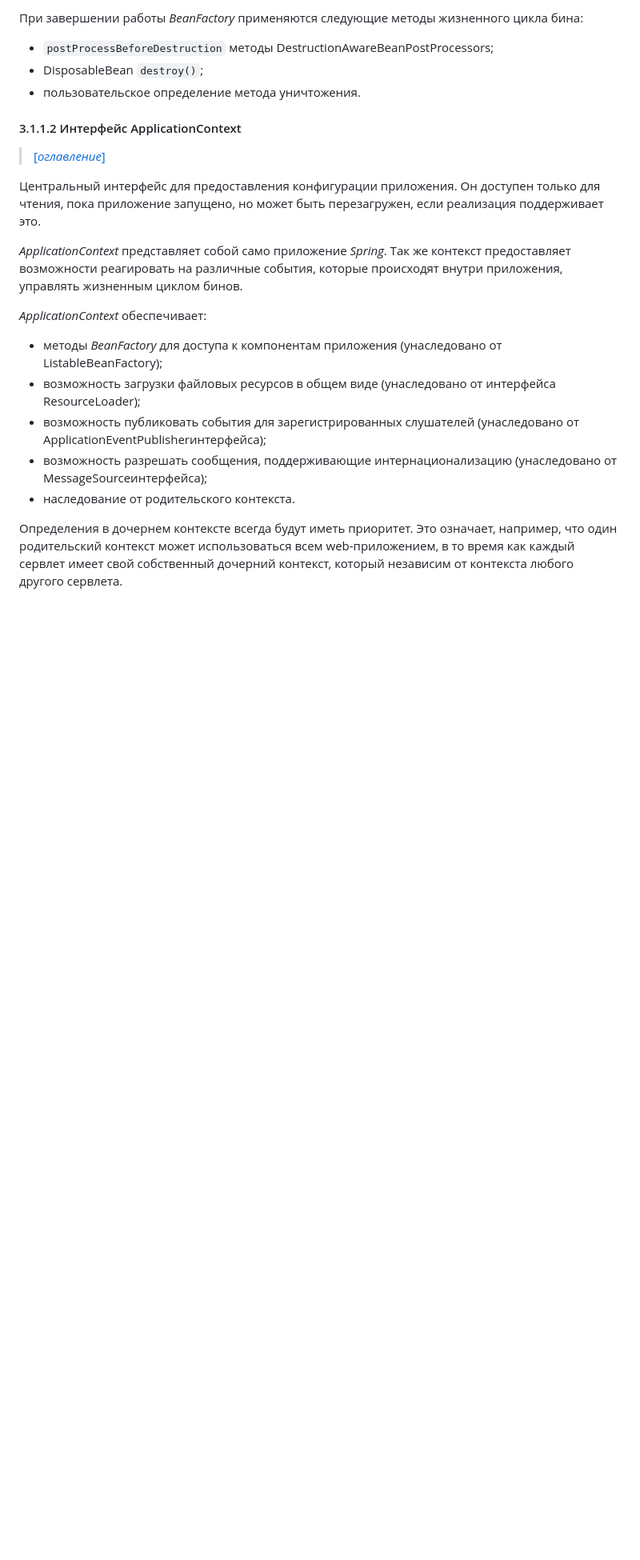
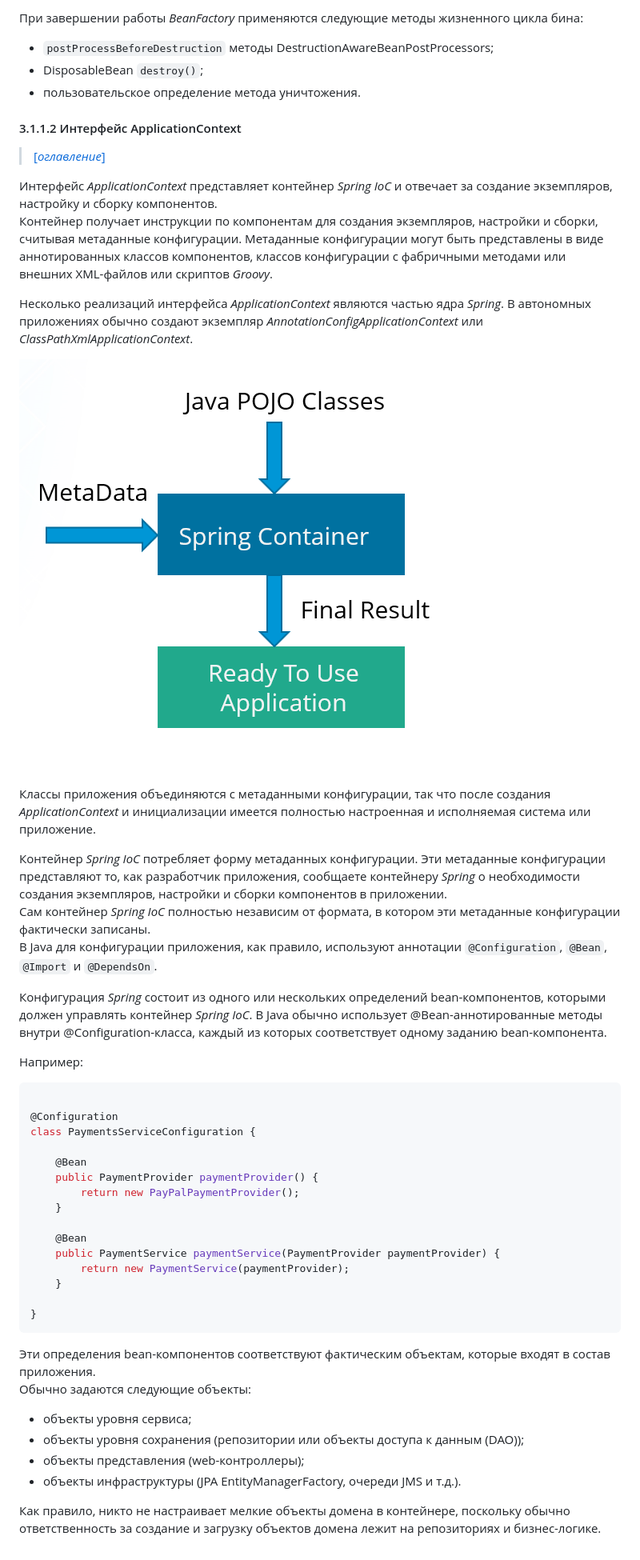
Before and after one commit to Lorgar-Avrelian/javaConspectRUS, a Markdown page: conspect/3.md, the part around the change printed below. Shown: that part at 80% size. GitHub-like rendering; pictures changed too: pictures/9.png (added); blank space fills up the shorter version.

Commit message:
In progress

````diff
--- a/conspect/3.md
+++ b/conspect/3.md
@@ -141,21 +142,58 @@ _BeanFactory_ загружает определения bean-компонент
 
 > [[_оглавление_]](../README.md/#31-основные-технологии)
 
-Центральный интерфейс для предоставления конфигурации приложения. Он доступен только для чтения, пока приложение
-запущено, но может быть перезагружен, если реализация поддерживает это.
+Интерфейс _ApplicationContext_ представляет контейнер _Spring IoC_ и отвечает за создание экземпляров, настройку и
+сборку компонентов.
+Контейнер получает инструкции по компонентам для создания экземпляров, настройки и сборки, считывая метаданные
+конфигурации. Метаданные конфигурации могут быть представлены в виде аннотированных классов компонентов, классов
+конфигурации с фабричными методами или внешних XML-файлов или скриптов _Groovy_.
 
-_ApplicationContext_ представляет собой само приложение _Spring_. Так же контекст предоставляет возможности реагировать
-на различные события, которые происходят внутри приложения, управлять жизненным циклом бинов.
+Несколько реализаций интерфейса _ApplicationContext_ являются частью ядра _Spring_. В автономных приложениях обычно
+создают экземпляр _AnnotationConfigApplicationContext_ или _ClassPathXmlApplicationContext_.
 
-_ApplicationContext_ обеспечивает:
+![9.png](/pictures/9.png)
 
-- методы _BeanFactory_ для доступа к компонентам приложения (унаследовано от ListableBeanFactory);
-- возможность загрузки файловых ресурсов в общем виде (унаследовано от интерфейса ResourceLoader);
-- возможность публиковать события для зарегистрированных слушателей (унаследовано от
-  ApplicationEventPublisherинтерфейса);
-- возможность разрешать сообщения, поддерживающие интернационализацию (унаследовано от MessageSourceинтерфейса);
-- наследование от родительского контекста.
+Классы приложения объединяются с метаданными конфигурации, так что после создания _ApplicationContext_ и инициализации
+имеется полностью настроенная и исполняемая система или приложение.
 
-Определения в дочернем контексте всегда будут иметь приоритет. Это означает, например, что один родительский контекст
-может использоваться всем web-приложением, в то время как каждый сервлет имеет свой собственный дочерний контекст,
-который независим от контекста любого другого сервлета.
+Контейнер _Spring IoC_ потребляет форму метаданных конфигурации. Эти метаданные конфигурации представляют то, как
+разработчик приложения, сообщаете контейнеру _Spring_ о необходимости создания экземпляров, настройки и сборки
+компонентов в приложении.
+Сам контейнер _Spring IoC_ полностью независим от формата, в котором эти метаданные конфигурации фактически записаны.
+В Java для конфигурации приложения, как правило, используют аннотации `@Configuration`, `@Bean`, `@Import`
+и `@DependsOn`.
+
+Конфигурация _Spring_ состоит из одного или нескольких определений bean-компонентов, которыми должен управлять контейнер
+_Spring IoC_. В Java обычно использует @Bean-аннотированные методы внутри @Configuration-класса, каждый из которых
+соответствует одному заданию bean-компонента.
+
+Например:
+
+```java
+
+@Configuration
+class PaymentsServiceConfiguration {
+
+    @Bean
+    public PaymentProvider paymentProvider() {
+        return new PayPalPaymentProvider();
+    }
+
+    @Bean
+    public PaymentService paymentService(PaymentProvider paymentProvider) {
+        return new PaymentService(paymentProvider);
+    }
+
+}
+```
+
+Эти определения bean-компонентов соответствуют фактическим объектам, которые входят в состав приложения.
+Обычно задаются следующие объекты:
+
+- объекты уровня сервиса;
+- объекты уровня сохранения (репозитории или объекты доступа к данным (DAO));
+- объекты представления (web-контроллеры);
+- объекты инфраструктуры (JPA EntityManagerFactory, очереди JMS и т.д.).
+
+Как правило, никто не настраивает мелкие объекты домена в контейнере, поскольку обычно ответственность за создание и
+загрузку объектов домена лежит на репозиториях и бизнес-логике.
````
Also changed, not shown: other parts of conspect/3.md (+3 -2 lines), conspect/definitions.md (+7 -7 lines).
